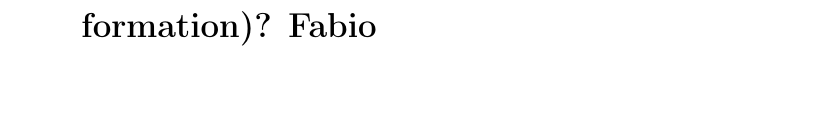
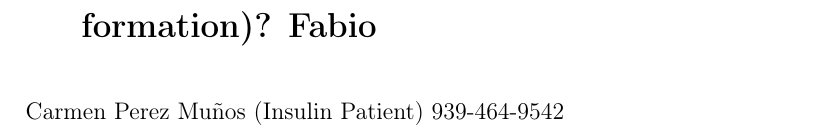
Before and after one commit to fabiomatos999/ICOM-4217-Project, a LaTeX document (Pre-Proposal/Fabio-Proposal/Pre-Proposal-Fabio.tex): part of page 4 of 4, cut so that both start at the same text. Compiled offline with pdfLaTeX.

Commit message:
Added contact information

```diff
--- a/Pre-Proposal/Fabio-Proposal/Pre-Proposal-Fabio.tex
+++ b/Pre-Proposal/Fabio-Proposal/Pre-Proposal-Fabio.tex
@@ -28,4 +28,5 @@ Rubén Marrero}
 The design I have in mind uses a micro-controller to detect, log and alert a user if a refrigeration unit (i.e a refrigerator or freezer) has experienced a power outage, for how long and if a network is available, alert a user if the temperature inside the refrigeration unit has surpassed a set threshold. The setting in which this proposed design would be useful is in areas where power outages are very common in areas with outdated, non-maintained and fragile electrical infrastructure like in rural areas of Puerto Rico and many other poorer countries around Central and South America. The need for this design would be to ensure food and drug safety in the case of extended and sudden blackouts. The motivating factor is that in the case of Puerto Rico the unreliable electrical infrastructure has led much of the public in a constant of fear that medicine like insulin (which Puerto Rico has one of the largest population of diabetics the USA) are temperature sensitive and can spoil without proper and constant refrigeration, in fact, spoiled medicine can be extremely dangerous and can lead to infections and other serious health complications. The same can be said of refrigerated consumables than can spoil much quicker without refrigeration which can be especially dangerous in post natural disaster conditions like in hurricane Maria and Fiona.
 \newpage
 \section{Who is your client (position and contact information)? Fabio}
+Carmen Perez Muños (Insulin Patient) 939-464-9542
 \end{document}
```
